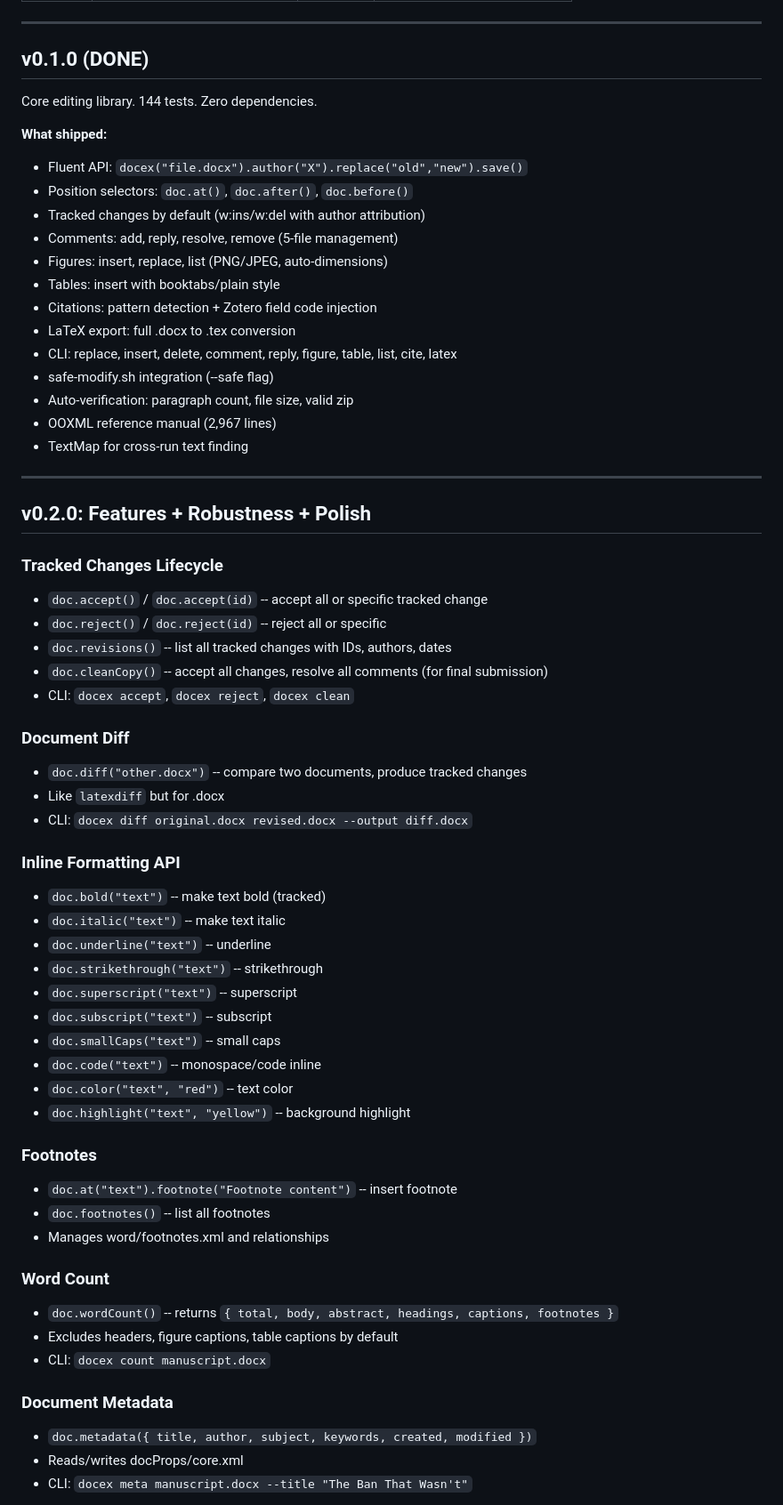
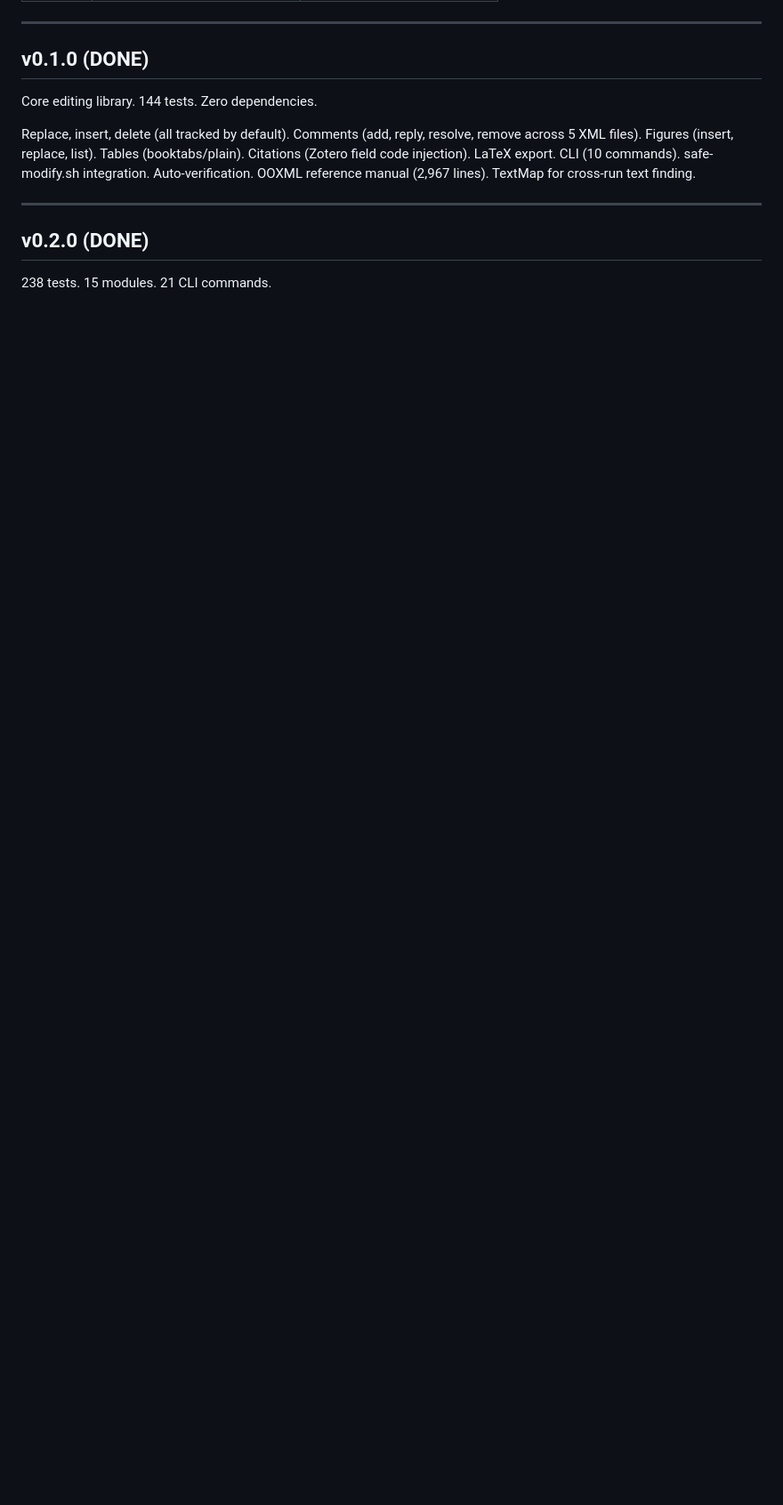
Before and after one commit to favstats/docex, a Markdown page: docs/plans/ROADMAP.md, the part around one of its changes. Shown at 89% size. Rendered like a GitHub page; blank space fills up the shorter version.

```diff
--- a/docs/plans/ROADMAP.md
+++ b/docs/plans/ROADMAP.md
@@ -18,61 +74,11 @@
 
 Core editing library. 144 tests. Zero dependencies.
 
-**What shipped:**
-- Fluent API: `docex("file.docx").author("X").replace("old","new").save()`
-- Position selectors: `doc.at()`, `doc.after()`, `doc.before()`
-- Tracked changes by default (w:ins/w:del with author attribution)
-- Comments: add, reply, resolve, remove (5-file management)
-- Figures: insert, replace, list (PNG/JPEG, auto-dimensions)
-- Tables: insert with booktabs/plain style
-- Citations: pattern detection + Zotero field code injection
-- LaTeX export: full .docx to .tex conversion
-- CLI: replace, insert, delete, comment, reply, figure, table, list, cite, latex
-- safe-modify.sh integration (--safe flag)
-- Auto-verification: paragraph count, file size, valid zip
-- OOXML reference manual (2,967 lines)
-- TextMap for cross-run text finding
+Replace, insert, delete (all tracked by default). Comments (add, reply, resolve, remove across 5 XML files). Figures (insert, replace, list). Tables (booktabs/plain). Citations (Zotero field code injection). LaTeX export. CLI (10 commands). safe-modify.sh integration. Auto-verification. OOXML reference manual (2,967 lines). TextMap for cross-run text finding.
 
 ---
 
-## v0.2.0: Features + Robustness + Polish
+## v0.2.0 (DONE)
 
-### Tracked Changes Lifecycle
-- `doc.accept()` / `doc.accept(id)` -- accept all or specific tracked change
-- `doc.reject()` / `doc.reject(id)` -- reject all or specific
-- `doc.revisions()` -- list all tracked changes with IDs, authors, dates
-- `doc.cleanCopy()` -- accept all changes, resolve all comments (for final submission)
-- CLI: `docex accept`, `docex reject`, `docex clean`
+238 tests. 15 modules. 21 CLI commands.
 
-### Document Diff
-- `doc.diff("other.docx")` -- compare two documents, produce tracked changes
-- Like `latexdiff` but for .docx
-- CLI: `docex diff original.docx revised.docx --output diff.docx`
-
-### Inline Formatting API
-- `doc.bold("text")` -- make text bold (tracked)
-- `doc.italic("text")` -- make text italic
-- `doc.underline("text")` -- underline
-- `doc.strikethrough("text")` -- strikethrough
-- `doc.superscript("text")` -- superscript
-- `doc.subscript("text")` -- subscript
-- `doc.smallCaps("text")` -- small caps
-- `doc.code("text")` -- monospace/code inline
-- `doc.color("text", "red")` -- text color
-- `doc.highlight("text", "yellow")` -- background highlight
-
-### Footnotes
-- `doc.at("text").footnote("Footnote content")` -- insert footnote
-- `doc.footnotes()` -- list all footnotes
-- Manages word/footnotes.xml and relationships
-
-### Word Count
-- `doc.wordCount()` -- returns `{ total, body, abstract, headings, captions, footnotes }`
-- Excludes headers, figure captions, table captions by default
-- CLI: `docex count manuscript.docx`
-
-### Document Metadata
-- `doc.metadata({ title, author, subject, keywords, created, modified })`
-- Reads/writes docProps/core.xml
-- CLI: `docex meta manuscript.docx --title "The Ban That Wasn't"`
-
```
Also changed, not shown: other parts of docs/plans/ROADMAP.md (+232 -152 lines).
